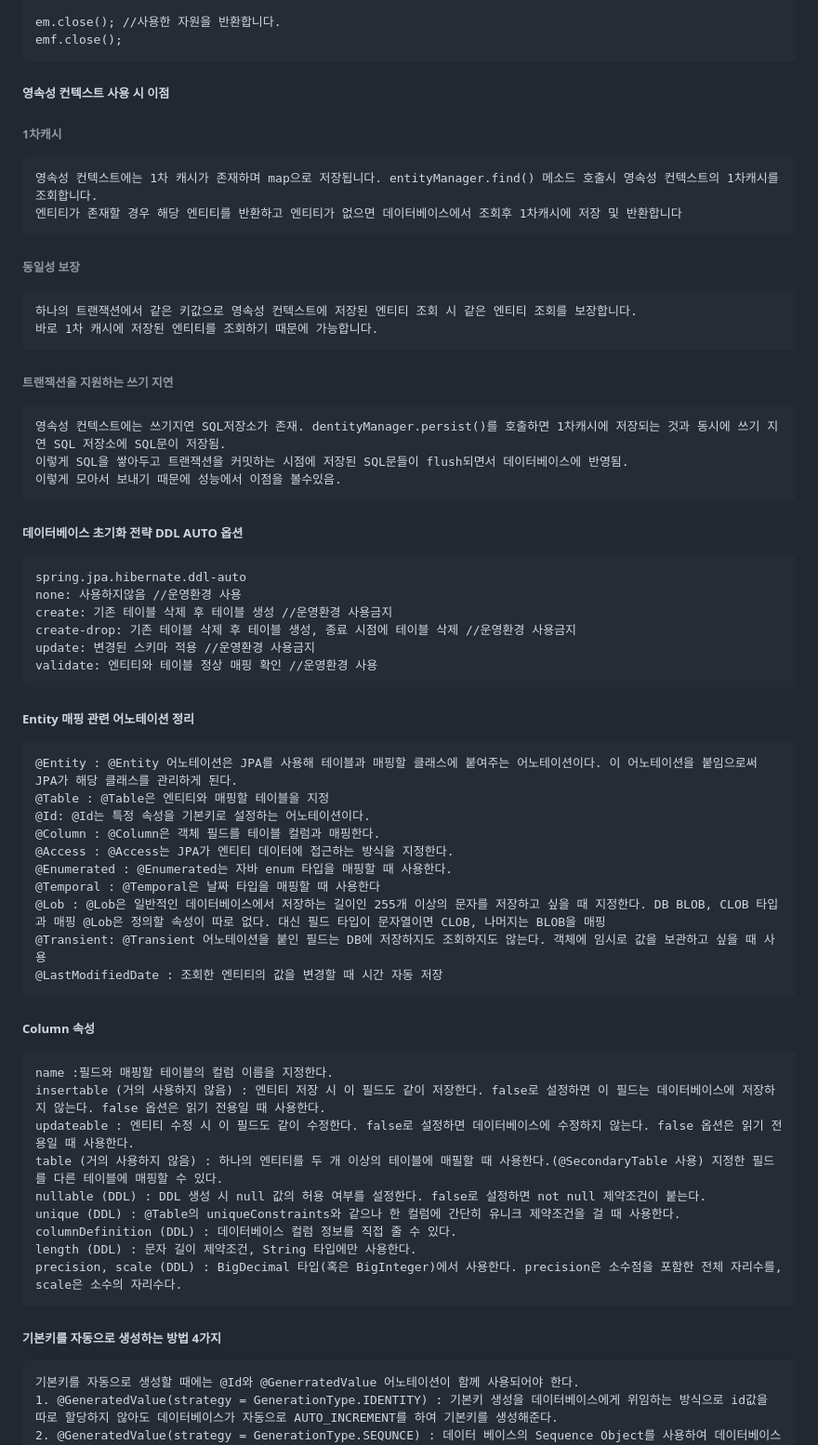
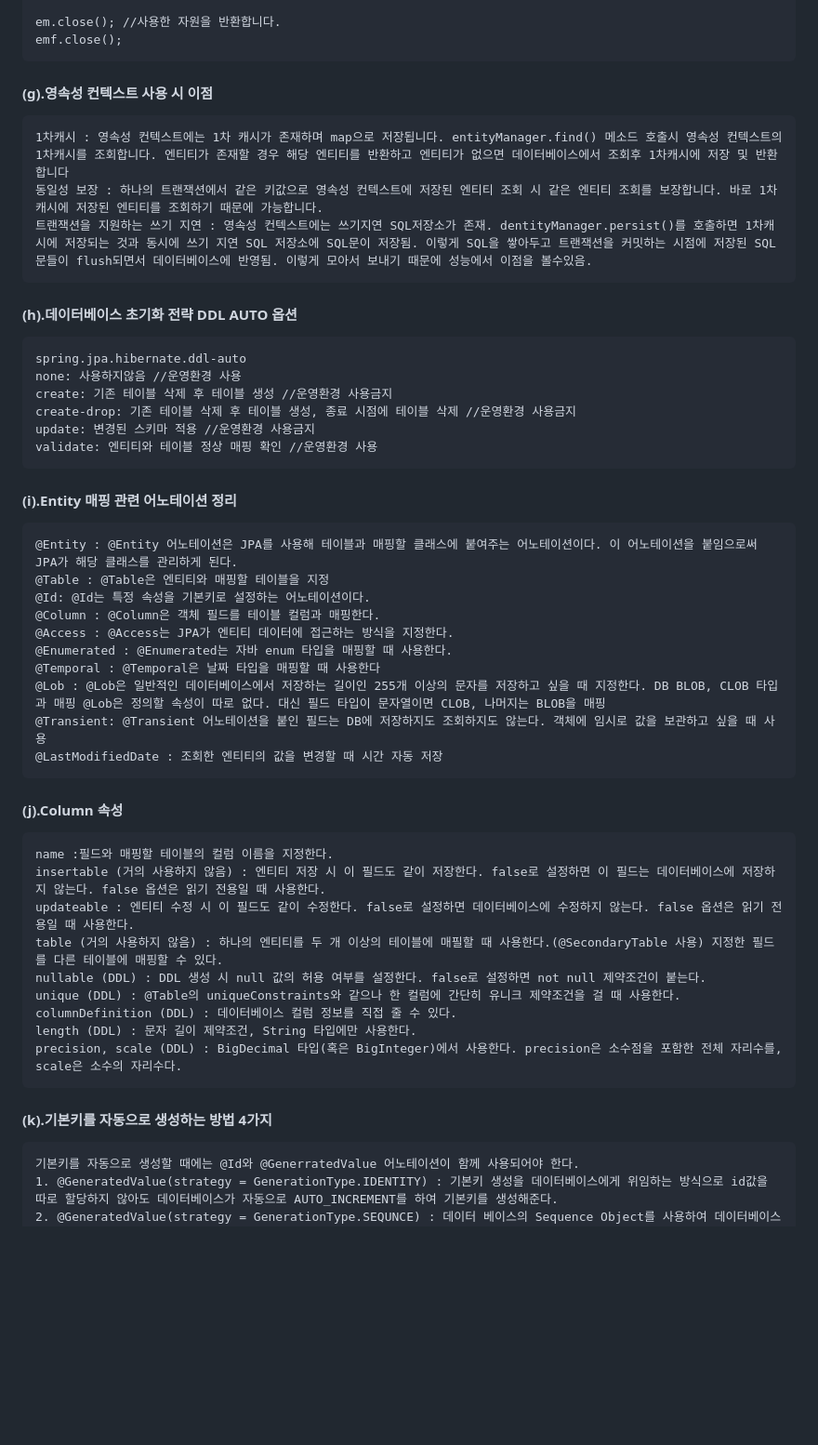
Before and after one commit to hachanghyun/springShop2, a Markdown page: README.md, the part around the change printed below. Shown: that part at 93% size. Drawn GitHub-style; blank space fills up the shorter version.

```diff
--- a/README.md
+++ b/README.md
@@ -121,22 +121,12 @@
     em.close(); //사용한 자원을 반환합니다.
     emf.close();
 
-##### 영속성 컨텍스트 사용 시 이점
+#### (g).영속성 컨텍스트 사용 시 이점
+    1차캐시 : 영속성 컨텍스트에는 1차 캐시가 존재하며 map으로 저장됩니다. entityManager.find() 메소드 호출시 영속성 컨텍스트의 1차캐시를 조회합니다. 엔티티가 존재할 경우 해당 엔티티를 반환하고 엔티티가 없으면 데이터베이스에서 조회후 1차캐시에 저장 및 반환합니다
+    동일성 보장 : 하나의 트랜잭션에서 같은 키값으로 영속성 컨텍스트에 저장된 엔티티 조회 시 같은 엔티티 조회를 보장합니다. 바로 1차 캐시에 저장된 엔티티를 조회하기 때문에 가능합니다.
+    트랜잭션을 지원하는 쓰기 지연 : 영속성 컨텍스트에는 쓰기지연 SQL저장소가 존재. dentityManager.persist()를 호출하면 1차캐시에 저장되는 것과 동시에 쓰기 지연 SQL 저장소에 SQL문이 저장됨. 이렇게 SQL을 쌓아두고 트랜잭션을 커밋하는 시점에 저장된 SQL문들이 flush되면서 데이터베이스에 반영됨. 이렇게 모아서 보내기 때문에 성능에서 이점을 볼수있음.
 
-###### 1차캐시
-    영속성 컨텍스트에는 1차 캐시가 존재하며 map으로 저장됩니다. entityManager.find() 메소드 호출시 영속성 컨텍스트의 1차캐시를 조회합니다.
-    엔티티가 존재할 경우 해당 엔티티를 반환하고 엔티티가 없으면 데이터베이스에서 조회후 1차캐시에 저장 및 반환합니다
-
-###### 동일성 보장
-    하나의 트랜잭션에서 같은 키값으로 영속성 컨텍스트에 저장된 엔티티 조회 시 같은 엔티티 조회를 보장합니다.
-    바로 1차 캐시에 저장된 엔티티를 조회하기 때문에 가능합니다.
-
-###### 트랜잭션을 지원하는 쓰기 지연
-    영속성 컨텍스트에는 쓰기지연 SQL저장소가 존재. dentityManager.persist()를 호출하면 1차캐시에 저장되는 것과 동시에 쓰기 지연 SQL 저장소에 SQL문이 저장됨.
-    이렇게 SQL을 쌓아두고 트랜잭션을 커밋하는 시점에 저장된 SQL문들이 flush되면서 데이터베이스에 반영됨.
-    이렇게 모아서 보내기 때문에 성능에서 이점을 볼수있음.
-
-##### 데이터베이스 초기화 전략 DDL AUTO 옵션
+#### (h).데이터베이스 초기화 전략 DDL AUTO 옵션
     spring.jpa.hibernate.ddl-auto
     none: 사용하지않음 //운영환경 사용
     create: 기존 테이블 삭제 후 테이블 생성 //운영환경 사용금지
@@ -144,7 +134,7 @@
     update: 변경된 스키마 적용 //운영환경 사용금지
     validate: 엔티티와 테이블 정상 매핑 확인 //운영환경 사용
 
-##### Entity 매핑 관련 어노테이션 정리
+#### (i).Entity 매핑 관련 어노테이션 정리
     @Entity : @Entity 어노테이션은 JPA를 사용해 테이블과 매핑할 클래스에 붙여주는 어노테이션이다. 이 어노테이션을 붙임으로써 JPA가 해당 클래스를 관리하게 된다.
     @Table : @Table은 엔티티와 매핑할 테이블을 지정
     @Id: @Id는 특정 속성을 기본키로 설정하는 어노테이션이다.
@@ -156,7 +146,7 @@
     @Transient: @Transient 어노테이션을 붙인 필드는 DB에 저장하지도 조회하지도 않는다. 객체에 임시로 값을 보관하고 싶을 때 사용
     @LastModifiedDate : 조회한 엔티티의 값을 변경할 때 시간 자동 저장
 
-##### Column 속성
+#### (j).Column 속성
     name :필드와 매핑할 테이블의 컬럼 이름을 지정한다.
     insertable (거의 사용하지 않음) : 엔티티 저장 시 이 필드도 같이 저장한다. false로 설정하면 이 필드는 데이터베이스에 저장하지 않는다. false 옵션은 읽기 전용일 때 사용한다.
     updateable : 엔티티 수정 시 이 필드도 같이 수정한다. false로 설정하면 데이터베이스에 수정하지 않는다. false 옵션은 읽기 전용일 때 사용한다.
@@ -167,7 +157,7 @@
     length (DDL) : 문자 길이 제약조건, String 타입에만 사용한다.
     precision, scale (DDL) : BigDecimal 타입(혹은 BigInteger)에서 사용한다. precision은 소수점을 포함한 전체 자리수를, scale은 소수의 자리수다.
 
-##### 기본키를 자동으로 생성하는 방법 4가지
+#### (k).기본키를 자동으로 생성하는 방법 4가지
     기본키를 자동으로 생성할 때에는 @Id와 @GenerratedValue 어노테이션이 함께 사용되어야 한다.
     1. @GeneratedValue(strategy = GenerationType.IDENTITY) : 기본키 생성을 데이터베이스에게 위임하는 방식으로 id값을 따로 할당하지 않아도 데이터베이스가 자동으로 AUTO_INCREMENT를 하여 기본키를 생성해준다.
     2. @GeneratedValue(strategy = GenerationType.SEQUNCE) : 데이터 베이스의 Sequence Object를 사용하여 데이터베이스가 자동으로 기본키를 생성해준다. @SequenceGenerator 어노테이션이 필요하다.
```
Also changed, not shown: other parts of README.md (+10 -10 lines).
